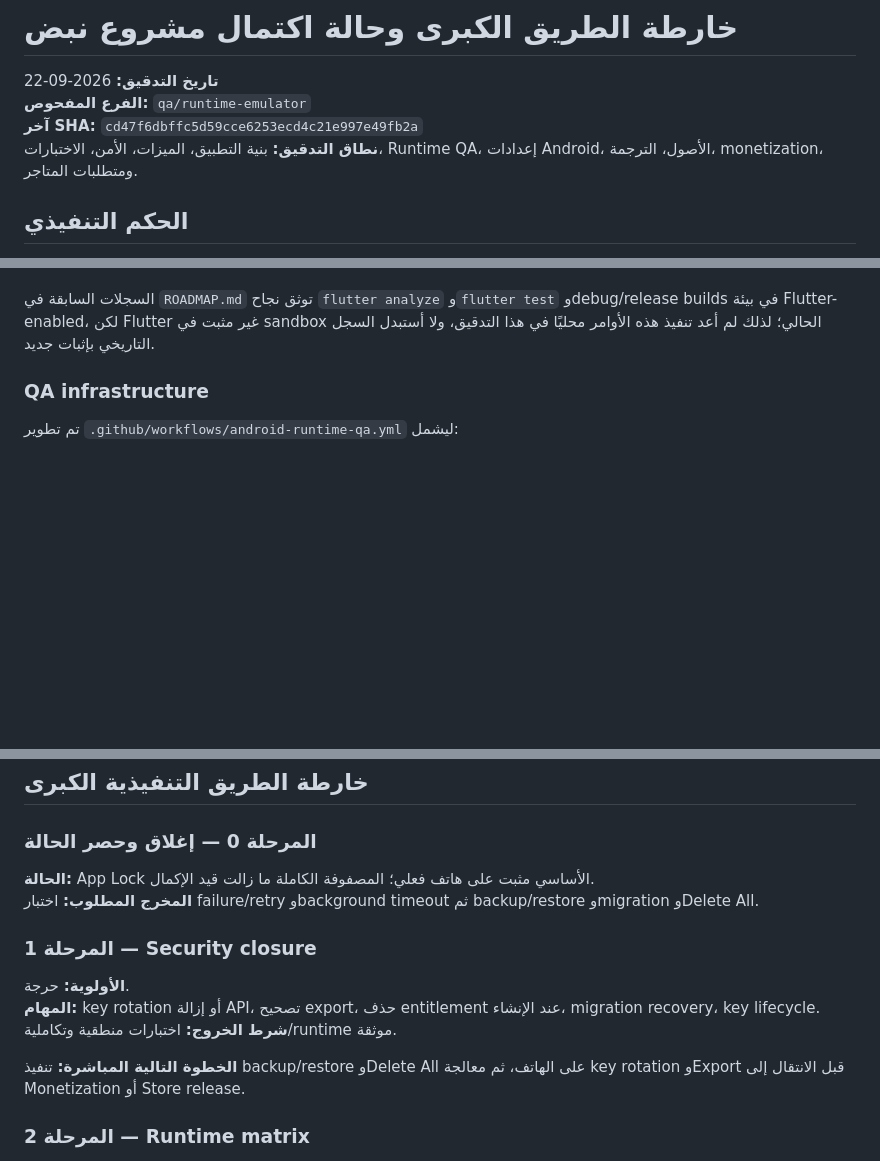
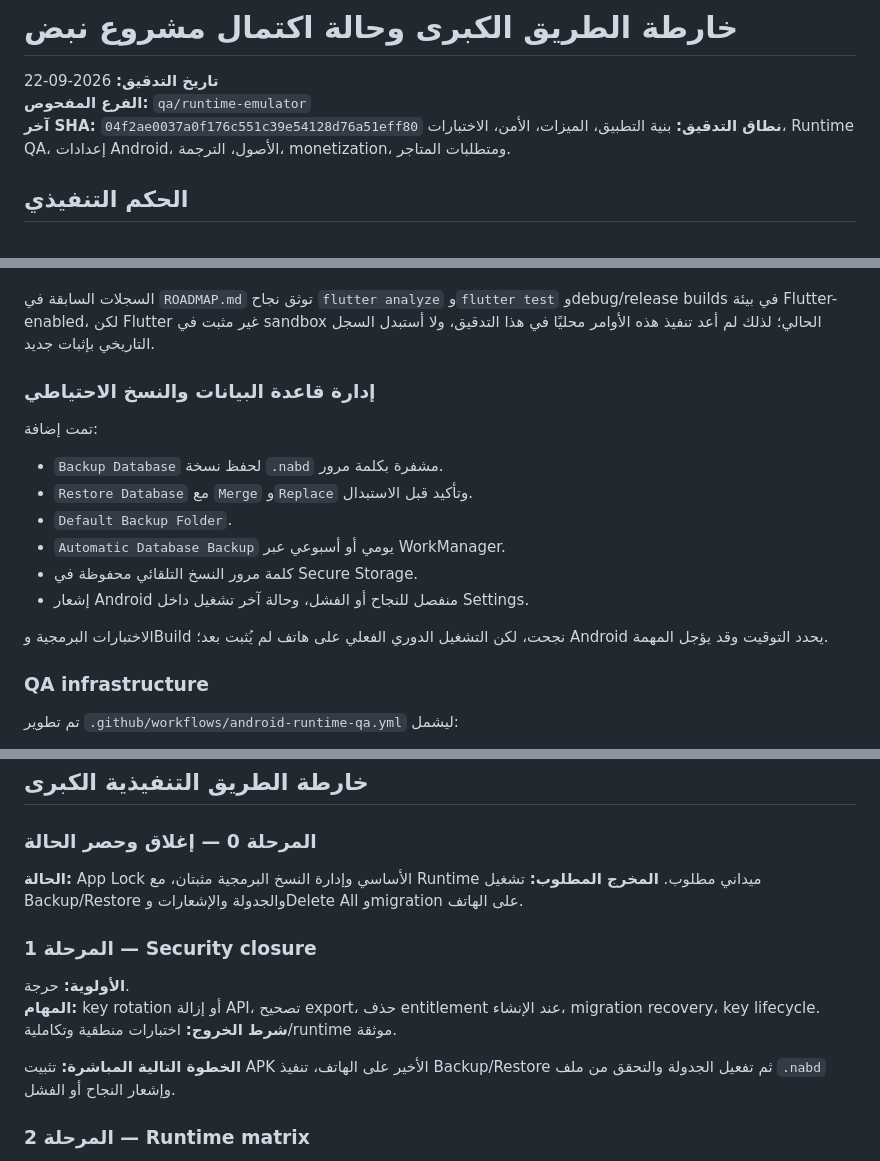
Before and after one commit to toufikben/nabd-rebuild, a Markdown page: docs/PROJECT_COMPLETION_ROADMAP_2026-09-22.md, 3 parts joined by grey strips. Drawn GitHub-style; blank space fills up the shorter version.

Commit message:
docs: refresh roadmap after database management work

```diff
--- a/docs/PROJECT_COMPLETION_ROADMAP_2026-09-22.md
+++ b/docs/PROJECT_COMPLETION_ROADMAP_2026-09-22.md
@@ -2,7 +2,7 @@
 
 **تاريخ التدقيق:** 2026-09-22
 **الفرع المفحوص:** `qa/runtime-emulator`
-**آخر SHA:** `cd47f6dbffc5d59cce6253ecd4c21e997e49fb2a`
+**آخر SHA:** `04f2ae0037a0f176c551c39e54128d76a51eff80`
 **نطاق التدقيق:** بنية التطبيق، الميزات، الأمن، الاختبارات، Runtime QA، إعدادات Android، الأصول، الترجمة، monetization، ومتطلبات المتاجر.
 
 ## الحكم التنفيذي
@@ -89,6 +89,19 @@
 - Basic widget smoke.
 
 السجلات السابقة في `ROADMAP.md` توثق نجاح `flutter analyze` و`flutter test` وdebug/release builds في بيئة Flutter-enabled، لكن Flutter غير مثبت في sandbox الحالي؛ لذلك لم أعد تنفيذ هذه الأوامر محليًا في هذا التدقيق، ولا أستبدل السجل التاريخي بإثبات جديد.
+
+### إدارة قاعدة البيانات والنسخ الاحتياطي
+
+تمت إضافة:
+
+- `Backup Database` لحفظ نسخة `.nabd` مشفرة بكلمة مرور.
+- `Restore Database` مع `Merge` و`Replace` وتأكيد قبل الاستبدال.
+- `Default Backup Folder`.
+- `Automatic Database Backup` يومي أو أسبوعي عبر WorkManager.
+- كلمة مرور النسخ التلقائي محفوظة في Secure Storage.
+- إشعار Android منفصل للنجاح أو الفشل، وحالة آخر تشغيل داخل Settings.
+
+الاختبارات البرمجية وBuild نجحت، لكن التشغيل الدوري الفعلي على هاتف لم يُثبت بعد؛ Android يحدد التوقيت وقد يؤجل المهمة.
 
 ### QA infrastructure
 
@@ -204,8 +218,8 @@ Run الإصلاح `35713141865` على SHA `cd47f6d` شُغّل للتحقق ا
 
 ### المرحلة 0 — إغلاق وحصر الحالة
 
-**الحالة:** App Lock الأساسي مثبت على هاتف فعلي؛ المصفوفة الكاملة ما زالت قيد الإكمال.
-**المخرج المطلوب:** اختبار failure/retry وbackground timeout ثم backup/restore وmigration وDelete All.
+**الحالة:** App Lock الأساسي وإدارة النسخ البرمجية مثبتان، مع Runtime ميداني مطلوب.
+**المخرج المطلوب:** تشغيل Backup/Restore والجدولة والإشعارات وDelete All وmigration على الهاتف.
 
 ### المرحلة 1 — Security closure
 
@@ -213,7 +227,7 @@ Run الإصلاح `35713141865` على SHA `cd47f6d` شُغّل للتحقق ا
 **المهام:** key rotation أو إزالة API، تصحيح export، حذف entitlement عند الإنشاء، migration recovery، key lifecycle.
 **شرط الخروج:** اختبارات منطقية وتكاملية/runtime موثقة.
 
-**الخطوة التالية المباشرة:** تنفيذ backup/restore وDelete All على الهاتف، ثم معالجة key rotation وExport قبل الانتقال إلى Monetization أو Store release.
+**الخطوة التالية المباشرة:** تثبيت APK الأخير على الهاتف، تنفيذ Backup/Restore ثم تفعيل الجدولة والتحقق من ملف `.nabd` وإشعار النجاح أو الفشل.
 
 ### المرحلة 2 — Runtime matrix
 
```
Also changed, not shown: other parts of docs/PROJECT_COMPLETION_ROADMAP_2026-09-22.md (+3 -2 lines), ROADMAP.md (+19 -18 lines).
